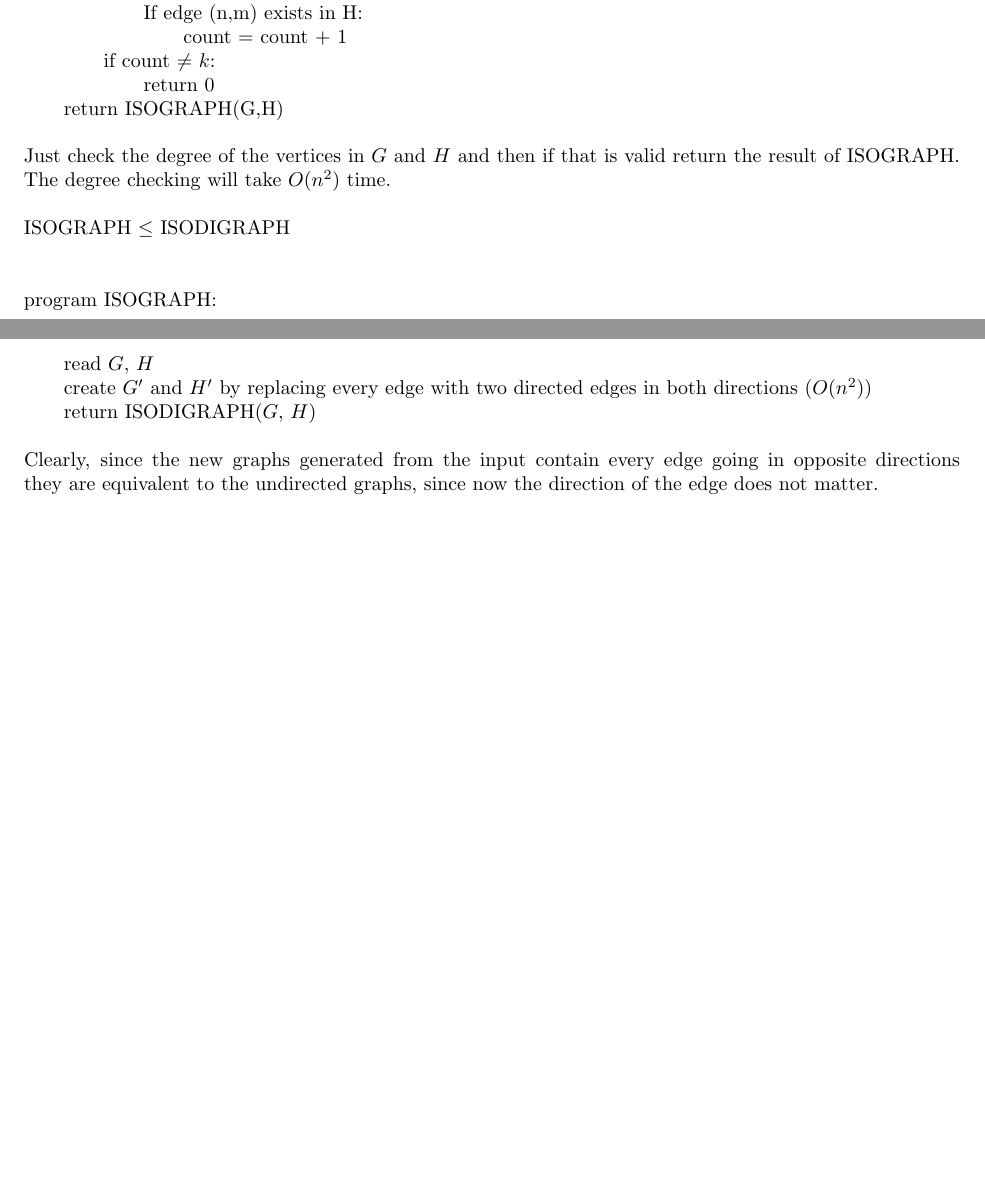
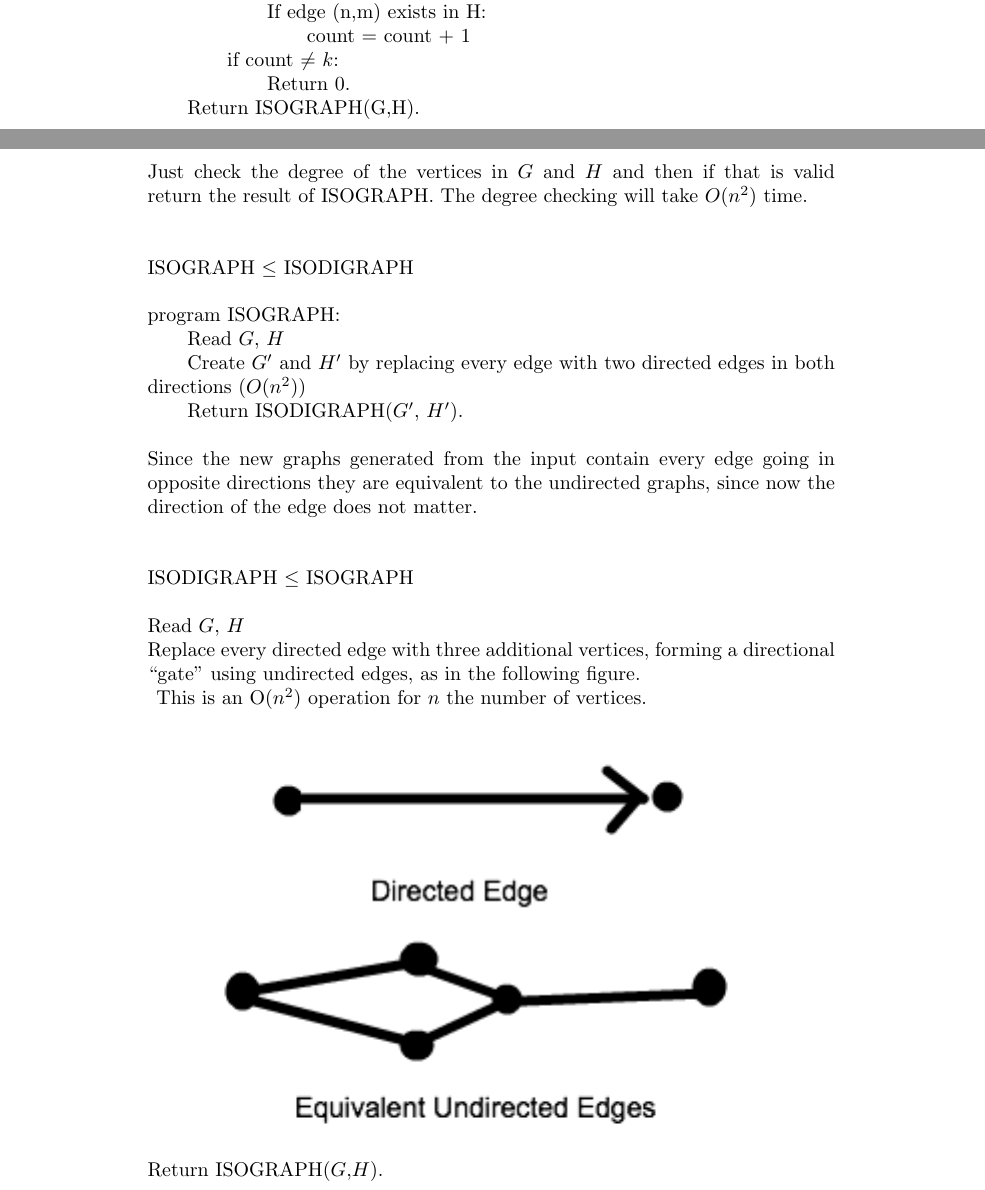
Before and after one commit to melvingm101/CS1510, a LaTeX problem sheet (hw21.tex): two parts of pages 1 and 2 of 2 before the commit and two parts of pages 1 and 2 of 4 after it, joined at a grey line, cut so that both start at the same text, the shorter picture padded with empty space. The pictures show the PDF file hw21.pdf that the author committed with the source.

Commit message:
isodigraph leq isograph

```diff
--- a/hw21.tex
+++ b/hw21.tex
@@ -48,31 +47,43 @@
 		\tabbb If edge (n,m) exists in G:\\
 		\tabbbb count = count + 1\\
 		\tabb if count $\neq$ $k$:\\
-		\tabbb return 0\\
+		\tabbb Return 0.\\
 		\tab For all vertices n = 1 to g:\\
 		\tabb count = 0\\
 		\tabb For all vertices m = 1 to g, m $\neq$ n:\\
 		\tabbb If edge (n,m) exists in H:\\
 		\tabbbb count = count + 1\\
 		\tabb if count $\neq$ $k$:\\
-		\tabbb return 0\\
-		\tab return ISOGRAPH(G,H)\\
+		\tabbb Return 0.\\
+		\tab Return ISOGRAPH(G,H).\\
 		\\
 		Just check the degree of the vertices in $G$ and $H$ and then if that is valid return the result of ISOGRAPH. The degree checking will
 		take $O(n^2)$ time.\\
 		\\
+		\\
 		ISOGRAPH $\leq$ ISODIGRAPH\\
 		\\
+		program ISOGRAPH:\\
+		\tab Read $G$, $H$\\
+		\tab Create $G^\prime$ and $H^\prime$ by replacing every edge with two directed edges in both directions ($O(n^2)$)\\
+		\tab Return ISODIGRAPH($G^\prime$, $H^\prime$).\\
 		\\
-		program ISOGRAPH:\\
-		\tab read $G$, $H$\\
-		\tab create $G^\prime$ and $H^\prime$ by replacing every edge with two directed edges in both directions ($O(n^2)$)\\
-		\tab return ISODIGRAPH($G^\prime$, $H^\prime$)\\
-		\\
-		Clearly, since the new graphs generated from the input contain every edge going in opposite directions they are equivalent
+		Since the new graphs generated from the input contain every edge going in opposite directions they are equivalent
 		to the undirected graphs, since now the direction of the edge does not matter.\\
 		\\
-
+		\\
+		ISODIGRAPH $\leq$ ISOGRAPH\\
+		\\
+		Read $G$, $H$\\
+		Replace every directed edge with three additional vertices, forming a directional ``gate" using undirected edges, as in the following figure.\\
+		\begin{figure}[h]
+			\centering
+			\includegraphics[width=300px]{21digraph.png}
+		\end{figure}
+		This is an O($n^2$) operation for $n$ the number of vertices.\\
+		Return ISOGRAPH($G$,$H$).\\
+		\\
+		\newpage
 		9. The input to the Hamiltonian Cycle Problem is an undirected graph $G$. The problem is to find a
 		Hamiltonian cycle, if one exists. A Hamiltonian cycle is a simple cycle that spans $G$. Show that the
 		Hamiltonian cycle problem is self reducible. That it, show that if there is a polynomial time algorithm
```
Also changed, not shown: 21digraph.png (added), hw21.pdf, hw21.tex (5 more changed lines).
